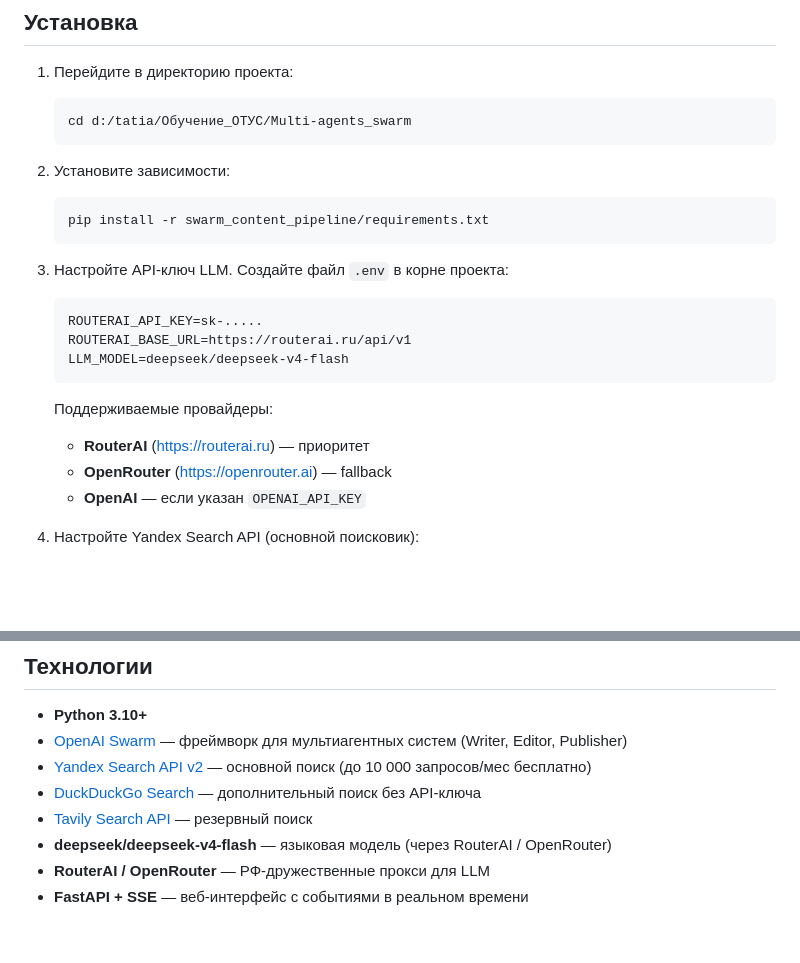
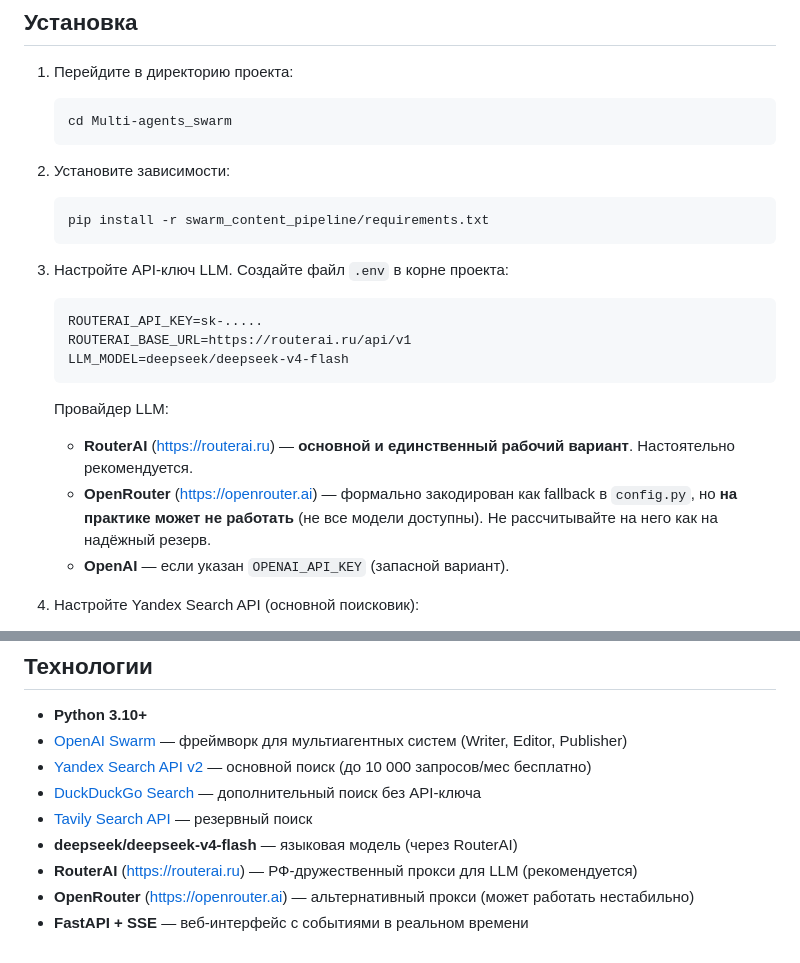
Before and after one commit to pytanya/Multi-agents_swarm, a Markdown page: swarm_content_pipeline/README.md, 2 parts joined by grey strips. Drawn GitHub-style; blank space fills up the shorter version.

Commit message:
корректировки в ридми

````diff
--- a/swarm_content_pipeline/README.md
+++ b/swarm_content_pipeline/README.md
@@ -143,7 +143,7 @@ pipeline_runner → utils ← workflow
 
 1. Перейдите в директорию проекта:
    ```bash
-   cd d:/tatia/Обучение_ОТУС/Multi-agents_swarm
+   cd Multi-agents_swarm
    ```
 
 2. Установите зависимости:
@@ -158,10 +158,10 @@ pipeline_runner → utils ← workflow
    LLM_MODEL=deepseek/deepseek-v4-flash
    ```
 
-   Поддерживаемые провайдеры:
-   - **RouterAI** (https://routerai.ru) — приоритет
-   - **OpenRouter** (https://openrouter.ai) — fallback
-   - **OpenAI** — если указан `OPENAI_API_KEY`
+   Провайдер LLM:
+   - **RouterAI** (https://routerai.ru) — **основной и единственный рабочий вариант**. Настоятельно рекомендуется.
+   - **OpenRouter** (https://openrouter.ai) — формально закодирован как fallback в `config.py`, но **на практике может не работать** (не все модели доступны). Не рассчитывайте на него как на надёжный резерв.
+   - **OpenAI** — если указан `OPENAI_API_KEY` (запасной вариант).
 
 4. Настройте Yandex Search API (основной поисковик):
    - Перейдите в Yandex Cloud (https://cloud.yandex.com)
@@ -291,6 +291,7 @@ python swarm_content_pipeline/main.py "Виды уязвимостей при и
 - [Yandex Search API v2](https://cloud.yandex.com/docs/search-api/) — основной поиск (до 10 000 запросов/мес бесплатно)
 - [DuckDuckGo Search](https://pypi.org/project/duckduckgo-search/) — дополнительный поиск без API-ключа
 - [Tavily Search API](https://docs.tavily.com/) — резервный поиск
-- **deepseek/deepseek-v4-flash** — языковая модель (через RouterAI / OpenRouter)
-- **RouterAI / OpenRouter** — РФ-дружественные прокси для LLM
+- **deepseek/deepseek-v4-flash** — языковая модель (через RouterAI)
+- **RouterAI** (https://routerai.ru) — РФ-дружественный прокси для LLM (рекомендуется)
+- **OpenRouter** (https://openrouter.ai) — альтернативный прокси (может работать нестабильно)
 - **FastAPI + SSE** — веб-интерфейс с событиями в реальном времени
````
